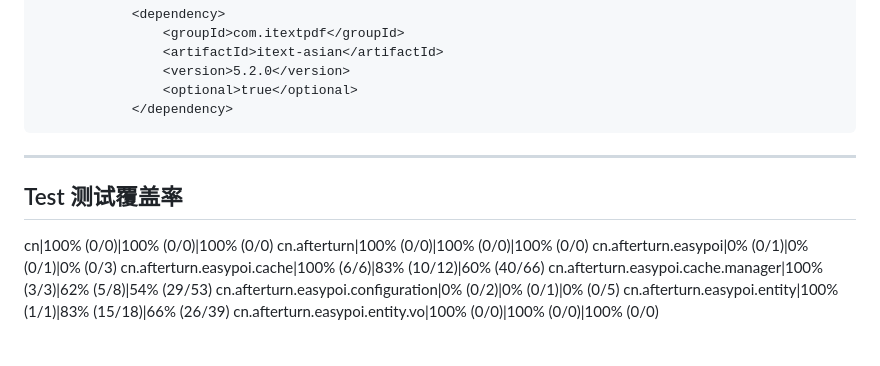
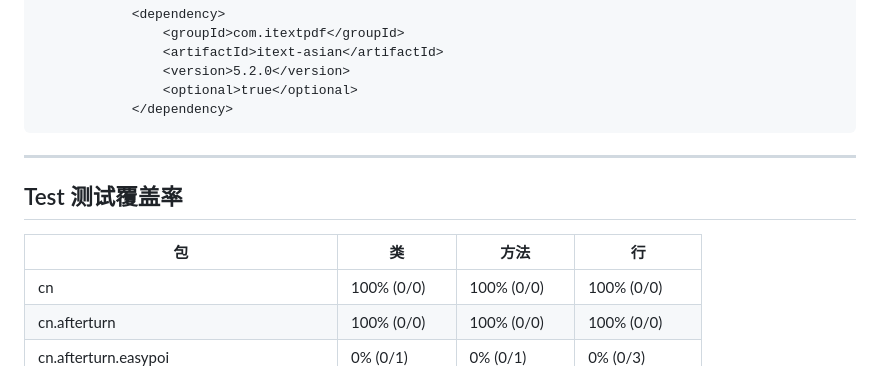
Before and after one commit to fancyoungnuc2h/123biubiu, a Markdown page: README.md, the part around the change. Rendered like a GitHub page; blank space fills up the shorter version.

Commit message:
测试覆盖率

```diff
--- a/README.md
+++ b/README.md
@@ -159,6 +159,8 @@ word和sax读取的时候才使用,就不是必须的了,请手动引用,JSR303
 -----------------
 Test 测试覆盖率
 ----------------
+|包|类|方法|行|
+|----|----|----|----|
 cn|100% (0/0)|100% (0/0)|100% (0/0)
 cn.afterturn|100% (0/0)|100% (0/0)|100% (0/0)
 cn.afterturn.easypoi|0% (0/1)|0% (0/1)|0% (0/3)
```
